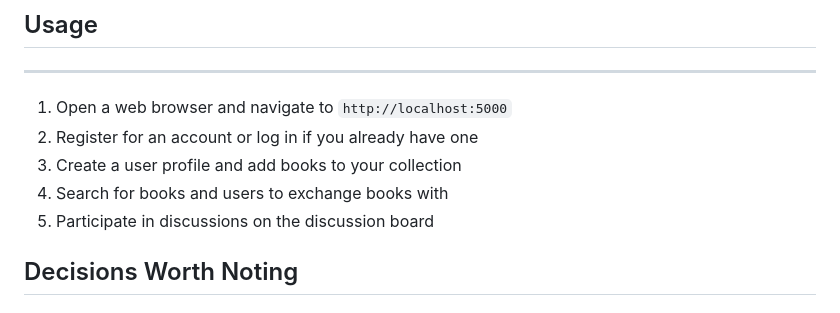
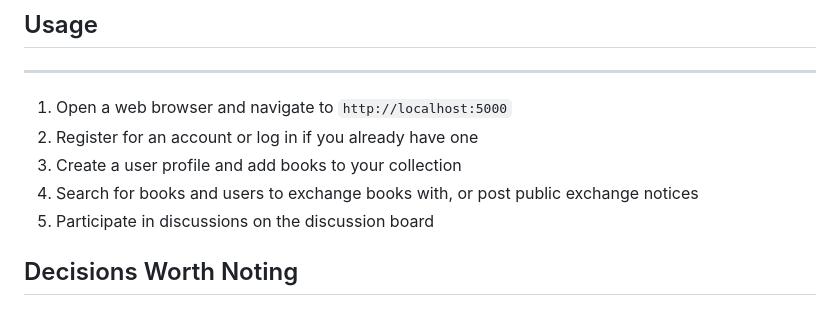
Before and after one commit to SparshTyagi/BookExchange, a Markdown page: README.md, the part around the change. Rendered like a GitHub page.

```diff
--- a/README.md
+++ b/README.md
@@ -44,7 +44,7 @@ The Book Exchange Platform is a web application designed to facilitate the easy
 1. Open a web browser and navigate to `http://localhost:5000`
 2. Register for an account or log in if you already have one
 3. Create a user profile and add books to your collection
-4. Search for books and users to exchange books with
+4. Search for books and users to exchange books with, or post public exchange notices
 5. Participate in discussions on the discussion board
 
 ## Decisions Worth Noting
```
